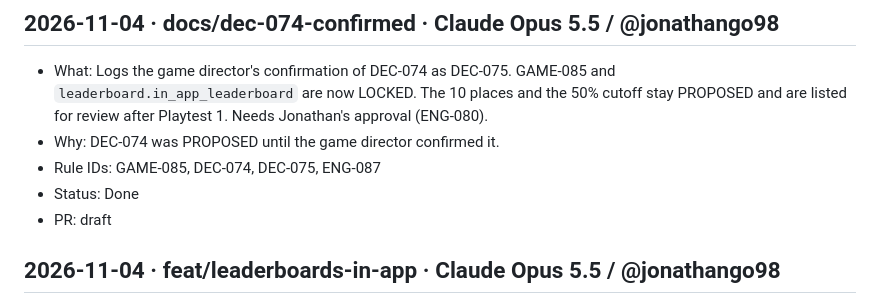
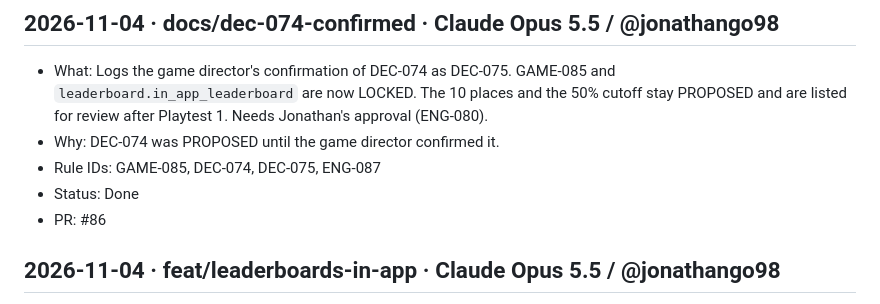
Before and after one commit to jonathango98/nextgen27-sidequest, a Markdown page: CHANGELOG.md, the part around the change. Drawn GitHub-style.

Commit message:
chore: link PR #86 in the changelog
Co-Authored-By: Claude Opus 5.5 <noreply@anthropic.com>

```diff
--- a/CHANGELOG.md
+++ b/CHANGELOG.md
@@ -26,7 +26,7 @@ Humans working without an AI agent sign as `Human / @<github-handle>`.
 - Why: DEC-074 was PROPOSED until the game director confirmed it.
 - Rule IDs: GAME-085, DEC-074, DEC-075, ENG-087
 - Status: Done
-- PR: draft
+- PR: #86
 
 ## 2026-11-04 · feat/leaderboards-in-app · Claude Opus 5.5 / @jonathango98
 
```
